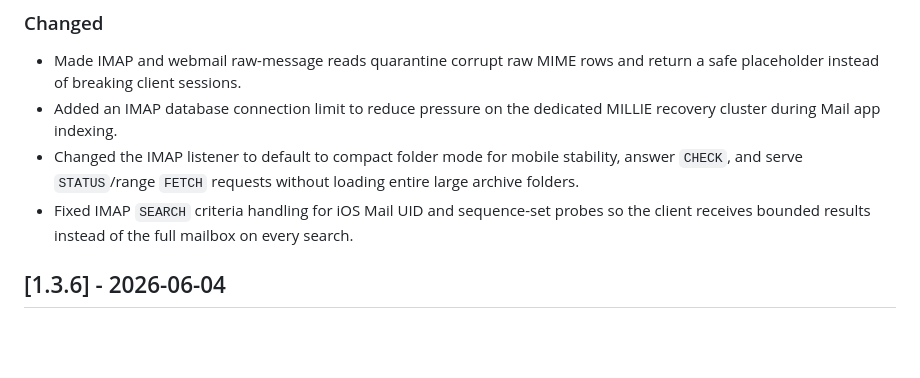
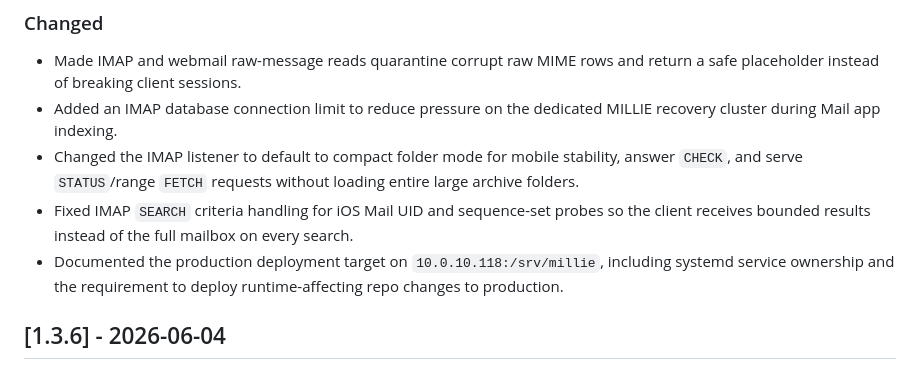
Before and after one commit to AznIronMan/MILLIE, a Markdown page: CHANGELOG.md, the part around the change. Rendered like a GitHub page; blank space fills up the shorter version.

```diff
--- a/CHANGELOG.md
+++ b/CHANGELOG.md
@@ -14,6 +14,7 @@ All notable changes to MILLIE will be documented in this file.
 - Added an IMAP database connection limit to reduce pressure on the dedicated MILLIE recovery cluster during Mail app indexing.
 - Changed the IMAP listener to default to compact folder mode for mobile stability, answer `CHECK`, and serve `STATUS`/range `FETCH` requests without loading entire large archive folders.
 - Fixed IMAP `SEARCH` criteria handling for iOS Mail UID and sequence-set probes so the client receives bounded results instead of the full mailbox on every search.
+- Documented the production deployment target on `10.0.10.118:/srv/millie`, including systemd service ownership and the requirement to deploy runtime-affecting repo changes to production.
 
 ## [1.3.6] - 2026-06-04
 
```
Also changed, not shown: AGENTS.md (+3 -0 lines), README.md (+18 -5 lines).
